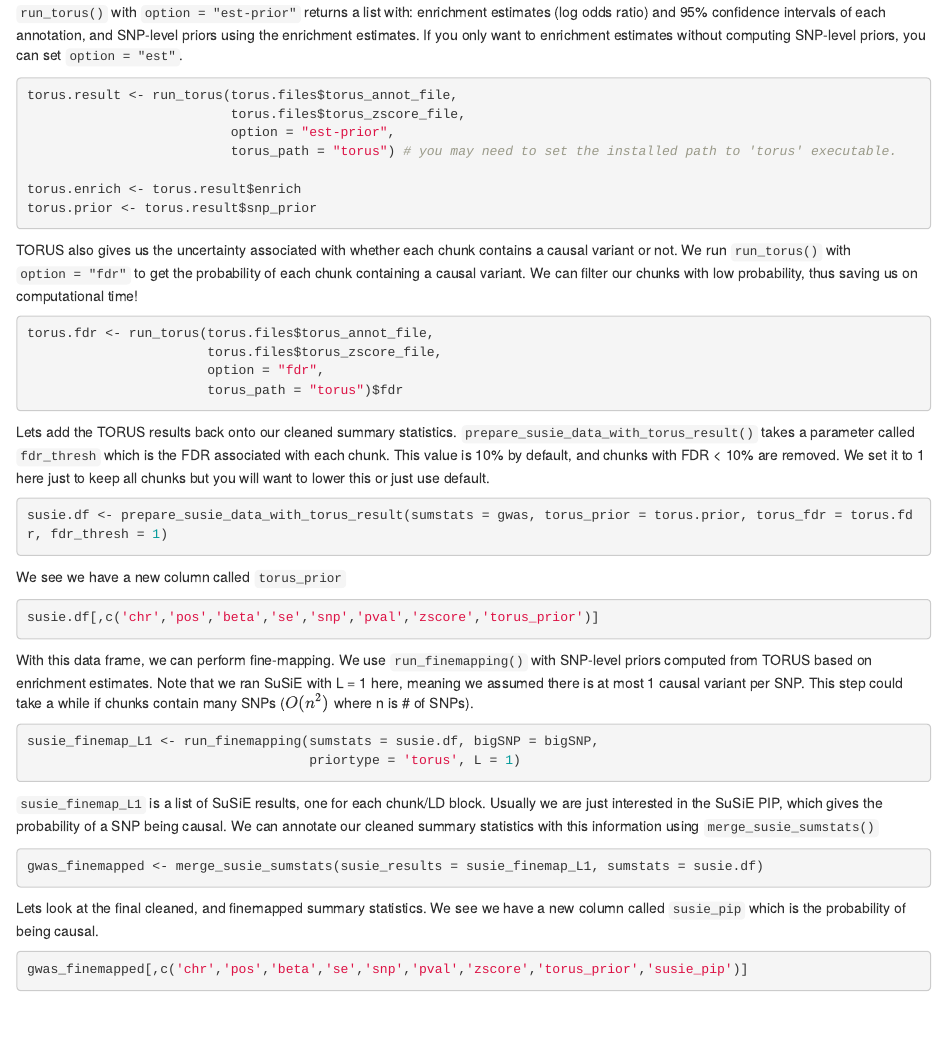
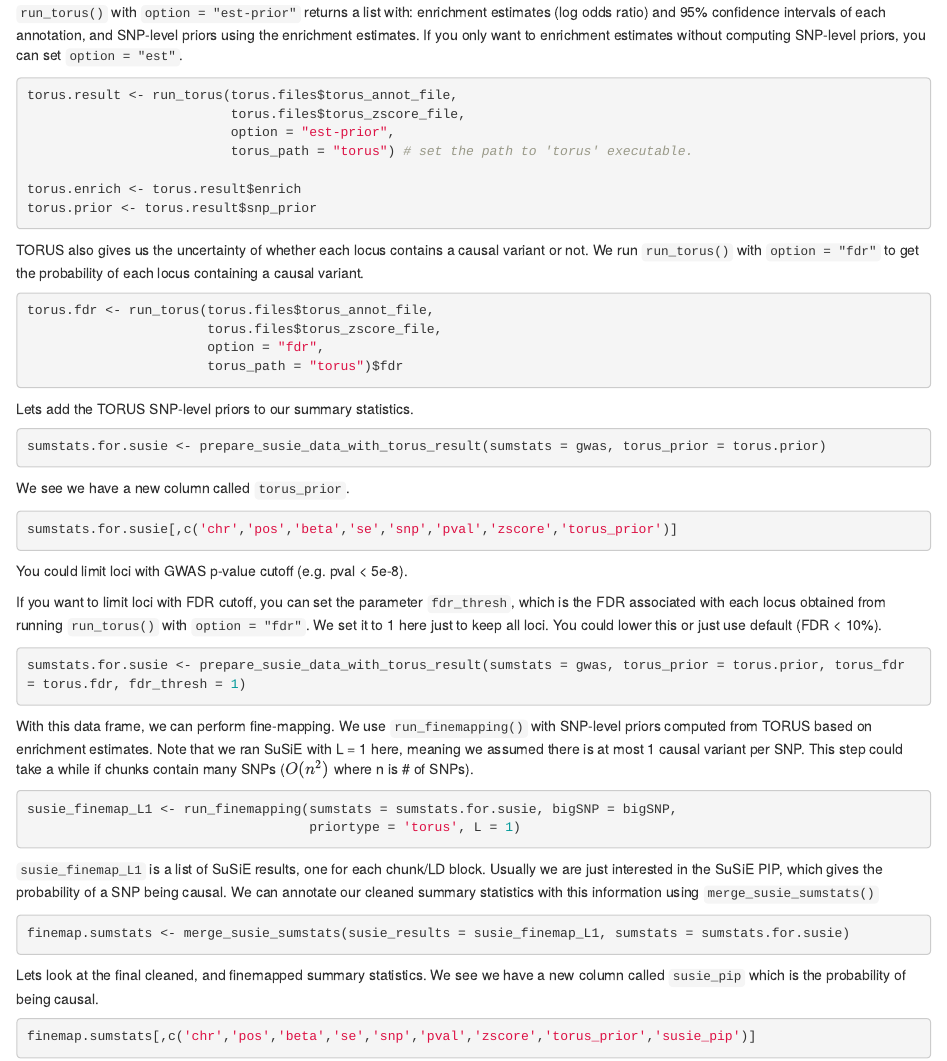
Before and after one commit to xinhe-lab/mapgen, an R Markdown document (vignettes/enrichment_finemapping_tutorial.Rmd): the page in a window 1100 px wide, from 1220 px down. Rendered offline with R 4.5, knitr and Pandoc, with nearby package versions.

Commit message:
updated the instructions for prepare_susie_data_with_torus_result()

````diff
--- a/vignettes/enrichment_finemapping_tutorial.Rmd
+++ b/vignettes/enrichment_finemapping_tutorial.Rmd
@@ -87,15 +87,14 @@ you can set `option = "est"`.
 torus.result <- run_torus(torus.files$torus_annot_file,
                           torus.files$torus_zscore_file,
                           option = "est-prior",
-                          torus_path = "torus") # you may need to set the installed path to 'torus' executable.
+                          torus_path = "torus") # set the path to 'torus' executable.
 
 torus.enrich <- torus.result$enrich
 torus.prior <- torus.result$snp_prior
 ```
 
-TORUS also gives us the uncertainty associated with whether each chunk contains a causal variant or not.
-We run `run_torus()` with `option = "fdr"` to get the probability of each chunk containing a causal variant.
-We can filter our chunks with low probability, thus saving us on computational time!
+TORUS also gives us the uncertainty of whether each locus contains a causal variant or not.
+We run `run_torus()` with `option = "fdr"` to get the probability of each locus containing a causal variant.
 ```{r run-torus-fdr}
 torus.fdr <- run_torus(torus.files$torus_annot_file,
                        torus.files$torus_zscore_file,
@@ -103,19 +102,23 @@ torus.fdr <- run_torus(torus.files$torus_annot_file,
                        torus_path = "torus")$fdr
 ```
 
-Lets add the TORUS results back onto our cleaned summary statistics.
-`prepare_susie_data_with_torus_result()` takes a parameter called `fdr_thresh` which is the FDR associated with each chunk.
-This value is 10% by default, and chunks with FDR < 10% are removed.
-We set it to 1 here just to keep all chunks but you will want to lower this or just use default.
-
-```{r}
-susie.df <- prepare_susie_data_with_torus_result(sumstats = gwas, torus_prior = torus.prior, torus_fdr = torus.fdr, fdr_thresh = 1)
+Lets add the TORUS SNP-level priors to our summary statistics.
+```{r add-torus-priors}
+sumstats.for.susie <- prepare_susie_data_with_torus_result(sumstats = gwas, torus_prior = torus.prior)
 ```
 
-We see we have a new column called `torus_prior`
+We see we have a new column called `torus_prior`.
+```{r}
+sumstats.for.susie[,c('chr','pos','beta','se','snp','pval','zscore','torus_prior')]
+```
 
-```{r}
-susie.df[,c('chr','pos','beta','se','snp','pval','zscore','torus_prior')]
+You could limit loci with GWAS p-value cutoff (e.g. pval < 5e-8).
+
+If you want to limit loci with FDR cutoff, you can set the parameter `fdr_thresh`,
+which is the FDR associated with each locus obtained from running `run_torus()` with `option = "fdr"`.
+We set it to 1 here just to keep all loci. You could lower this or just use default (FDR < 10%).
+```{r add-torus-priors-fdr}
+sumstats.for.susie <- prepare_susie_data_with_torus_result(sumstats = gwas, torus_prior = torus.prior, torus_fdr = torus.fdr, fdr_thresh = 1)
 ```
 
 With this data frame, we can perform fine-mapping.
@@ -124,7 +127,7 @@ Note that we ran SuSiE with L = 1 here, meaning we assumed there is at most 1 ca
 This step could take a while if chunks contain many SNPs ($O(n^2)$ where n is # of SNPs).
 
 ```{r run-susie}
-susie_finemap_L1 <- run_finemapping(sumstats = susie.df, bigSNP = bigSNP,
+susie_finemap_L1 <- run_finemapping(sumstats = sumstats.for.susie, bigSNP = bigSNP,
                                     priortype = 'torus', L = 1)
 ```
 
@@ -134,12 +137,12 @@ which gives the probability of a SNP being causal.
 We can annotate our cleaned summary statistics with this information using `merge_susie_sumstats()`
 
 ```{r}
-gwas_finemapped <- merge_susie_sumstats(susie_results = susie_finemap_L1, sumstats = susie.df)
+finemap.sumstats <- merge_susie_sumstats(susie_results = susie_finemap_L1, sumstats = sumstats.for.susie)
 ```
 
 Lets look at the final cleaned, and finemapped summary statistics.
 We see we have a new column called `susie_pip` which is the probability of being causal.
 
 ```{r}
-gwas_finemapped[,c('chr','pos','beta','se','snp','pval','zscore','torus_prior','susie_pip')]
+finemap.sumstats[,c('chr','pos','beta','se','snp','pval','zscore','torus_prior','susie_pip')]
 ```
````
